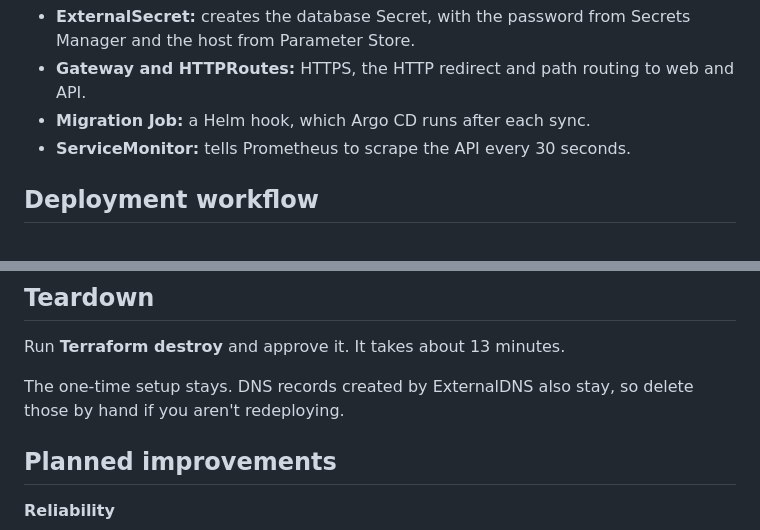
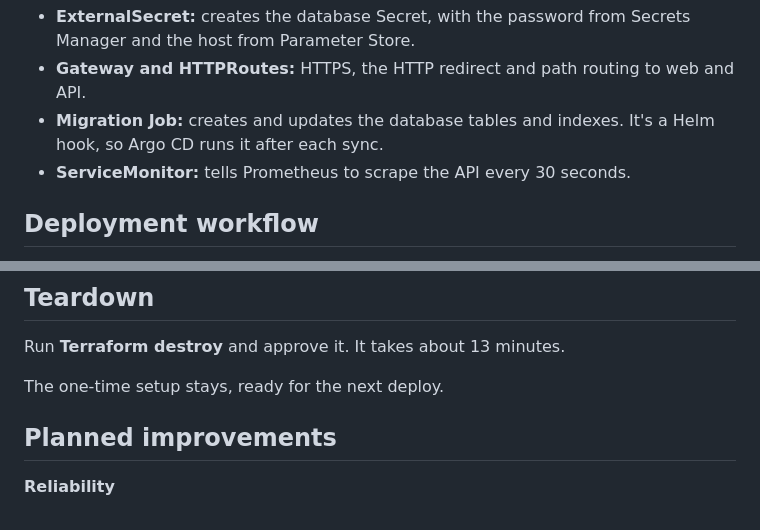
Before and after one commit to HamzahS-101/splitit-eks, a Markdown page: README.md, 2 parts joined by grey strips. Rendered like a GitHub page.

```diff
--- a/README.md
+++ b/README.md
@@ -139,7 +142,7 @@ Create a group, share the link, add expenses and see who owes whom. A Go API and
 
 - **ExternalSecret:** creates the database Secret, with the password from Secrets Manager and the host from Parameter Store.
 - **Gateway and HTTPRoutes:** HTTPS, the HTTP redirect and path routing to web and API.
-- **Migration Job:** a Helm hook, which Argo CD runs after each sync.
+- **Migration Job:** creates and updates the database tables and indexes. It's a Helm hook, so Argo CD runs it after each sync.
 - **ServiceMonitor:** tells Prometheus to scrape the API every 30 seconds.
 
 ## Deployment workflow
@@ -310,7 +313,7 @@ Replace the account ID, role ARNs, bucket, domain, zone ID and repo URL in `.git
 
 Run **Terraform destroy** and approve it. It takes about 13 minutes.
 
-The one-time setup stays. DNS records created by ExternalDNS also stay, so delete those by hand if you aren't redeploying.
+The one-time setup stays, ready for the next deploy.
 
 ## Planned improvements
 
```
Also changed, not shown: other parts of README.md (+5 -2 lines), docs/images/architecture.png (added).
